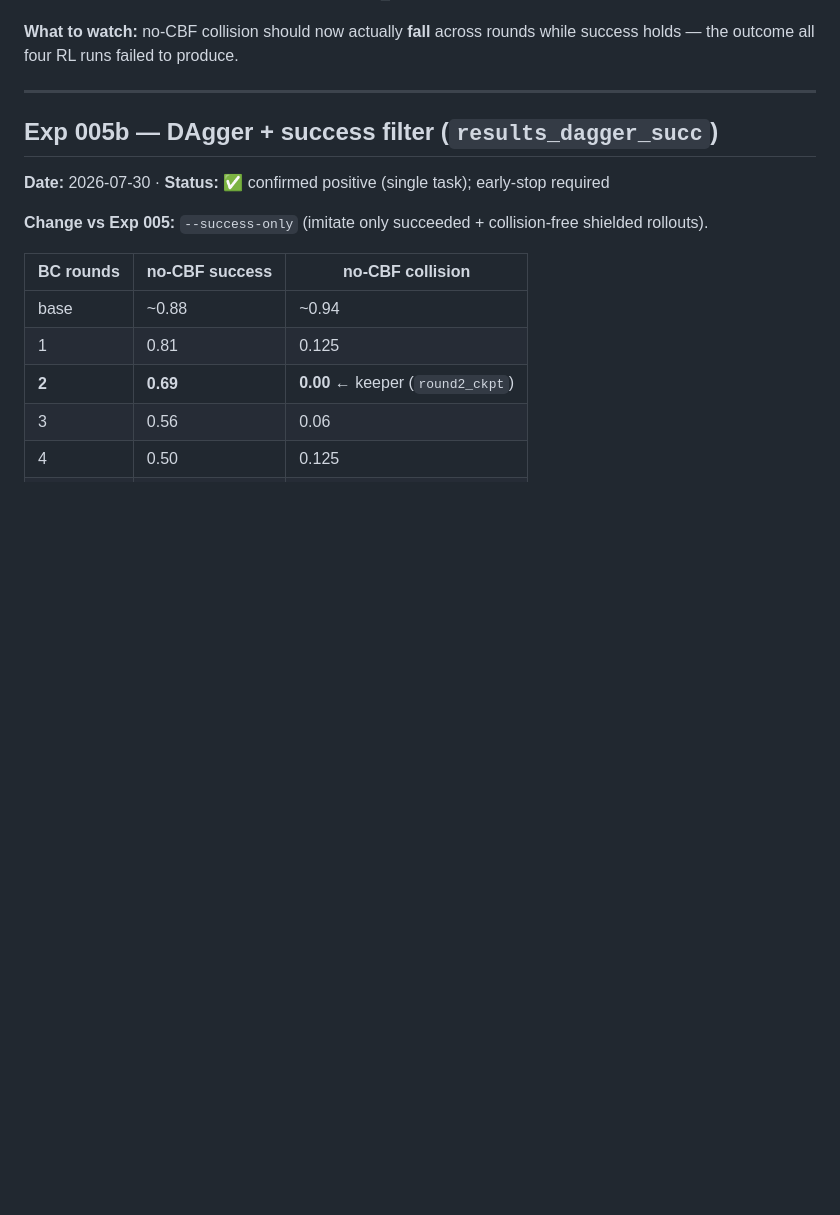
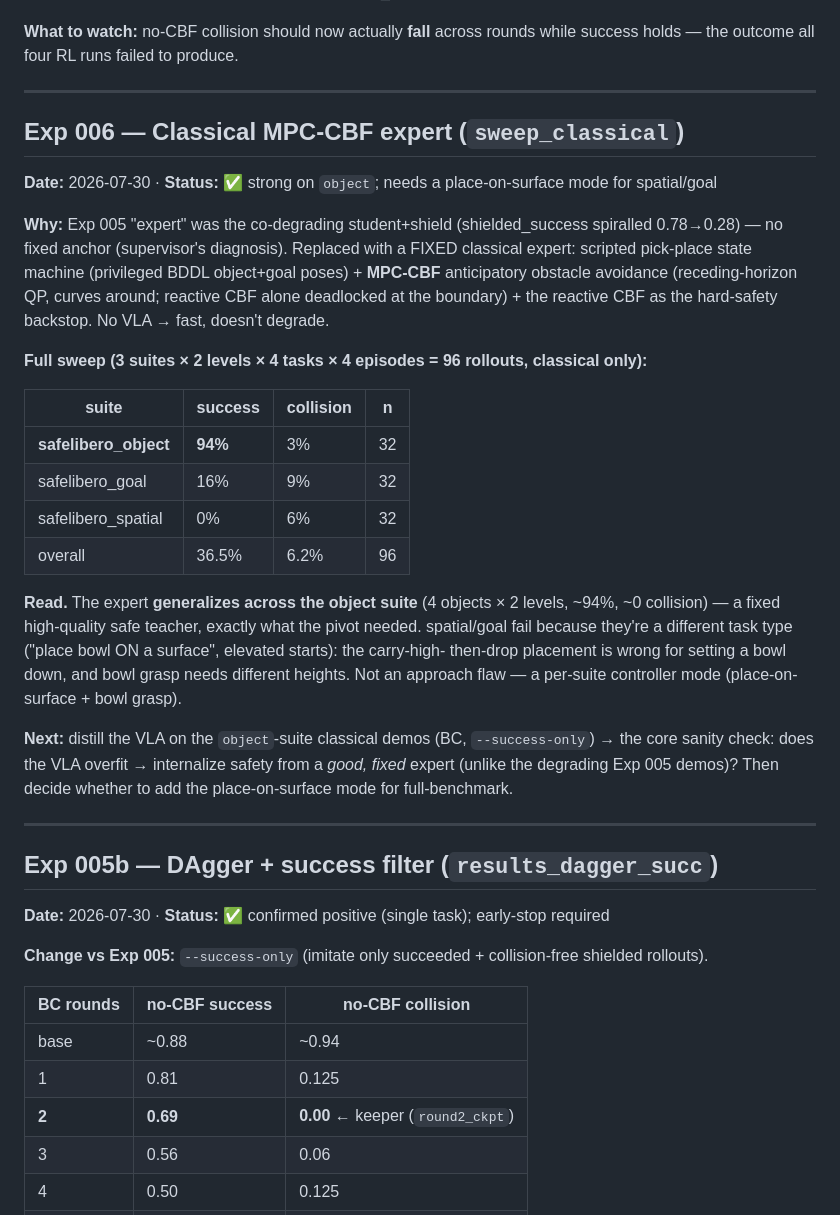
Before and after one commit to alejandroRdzGarza/thesis, a Markdown page: RESULTS_LOG.md, the part around the change. Rendered like a GitHub page; blank space fills up the shorter version.

Commit message:
Log Exp 006 classical MPC-CBF expert sweep: object 94%, spatial/goal need place-on-surface
Fixed classical expert (scripted pick-place + MPC-CBF) generalizes across the object suite
(94% success, ~0 collision, 4 objects x 2 levels) but fails spatial/goal (0%/16%) which are a
different task type (bowl placed ON a surface, elevated starts). Not an approach flaw -- a
per-suite controller mode. Next: distill VLA on object-suite classical demos.

```diff
--- a/RESULTS_LOG.md
+++ b/RESULTS_LOG.md
@@ -37,6 +37,36 @@ compute_loss) to validate the transform path before a full run.
 
 **What to watch:** no-CBF collision should now actually **fall** across rounds while success holds
 — the outcome all four RL runs failed to produce.
+
+---
+
+## Exp 006 — Classical MPC-CBF expert (`sweep_classical`)
+**Date:** 2026-07-30   ·   **Status:** ✅ strong on `object`; needs a place-on-surface mode for spatial/goal
+
+**Why:** Exp 005 "expert" was the co-degrading student+shield (shielded_success spiralled
+0.78→0.28) — no fixed anchor (supervisor's diagnosis). Replaced with a FIXED classical expert:
+scripted pick-place state machine (privileged BDDL object+goal poses) + **MPC-CBF** anticipatory
+obstacle avoidance (receding-horizon QP, curves around; reactive CBF alone deadlocked at the
+boundary) + the reactive CBF as the hard-safety backstop. No VLA → fast, doesn't degrade.
+
+**Full sweep (3 suites × 2 levels × 4 tasks × 4 episodes = 96 rollouts, classical only):**
+
+| suite | success | collision | n |
+|---|---|---|---|
+| **safelibero_object** | **94%** | 3% | 32 |
+| safelibero_goal | 16% | 9% | 32 |
+| safelibero_spatial | 0% | 6% | 32 |
+| overall | 36.5% | 6.2% | 96 |
+
+**Read.** The expert **generalizes across the object suite** (4 objects × 2 levels, ~94%, ~0
+collision) — a fixed high-quality safe teacher, exactly what the pivot needed. spatial/goal fail
+because they're a different task type ("place bowl ON a surface", elevated starts): the carry-high-
+then-drop placement is wrong for setting a bowl down, and bowl grasp needs different heights. Not
+an approach flaw — a per-suite controller mode (place-on-surface + bowl grasp).
+
+**Next:** distill the VLA on the `object`-suite classical demos (BC, `--success-only`) → the core
+sanity check: does the VLA overfit → internalize safety from a *good, fixed* expert (unlike the
+degrading Exp 005 demos)? Then decide whether to add the place-on-surface mode for full-benchmark.
 
 ---
 
```
